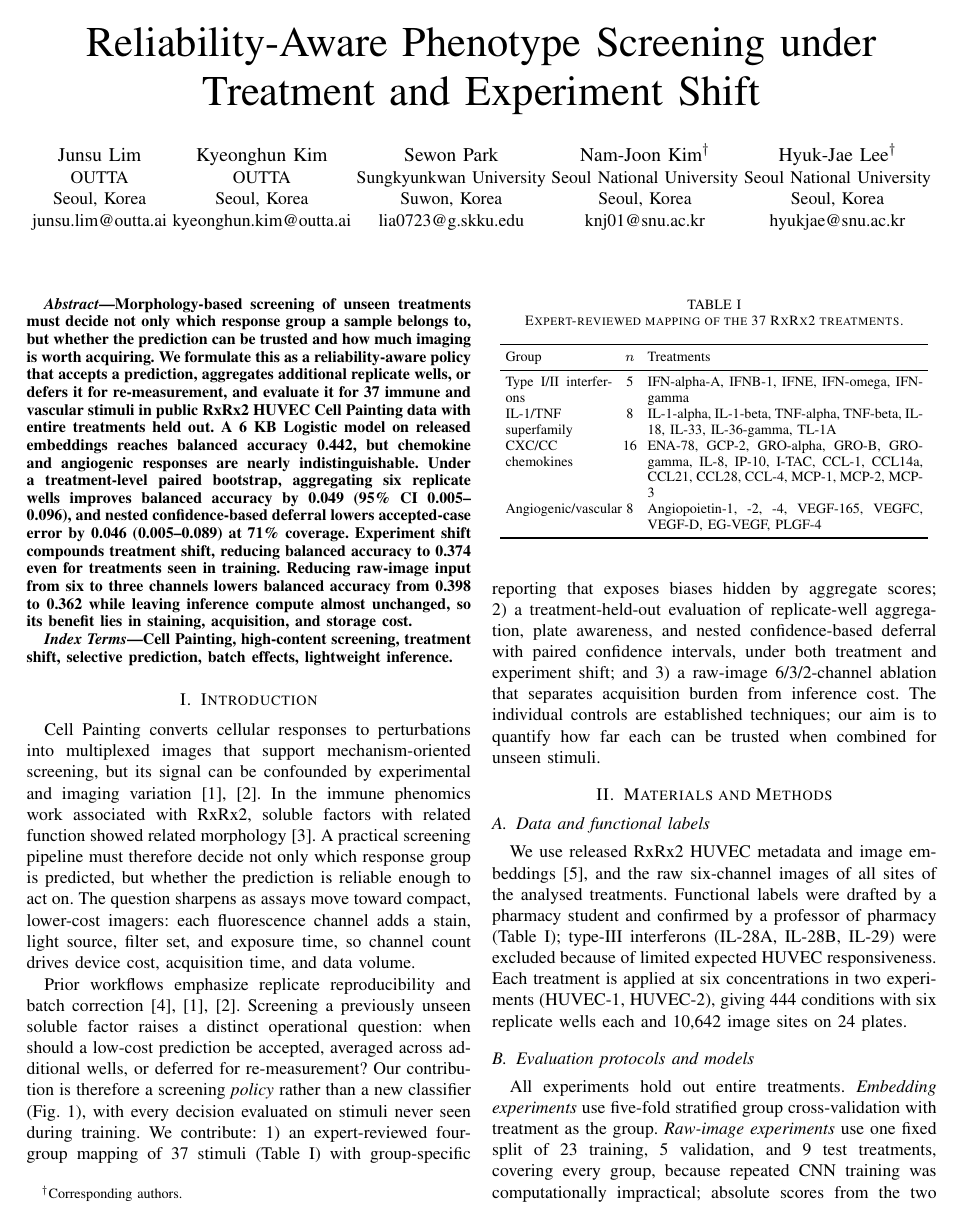
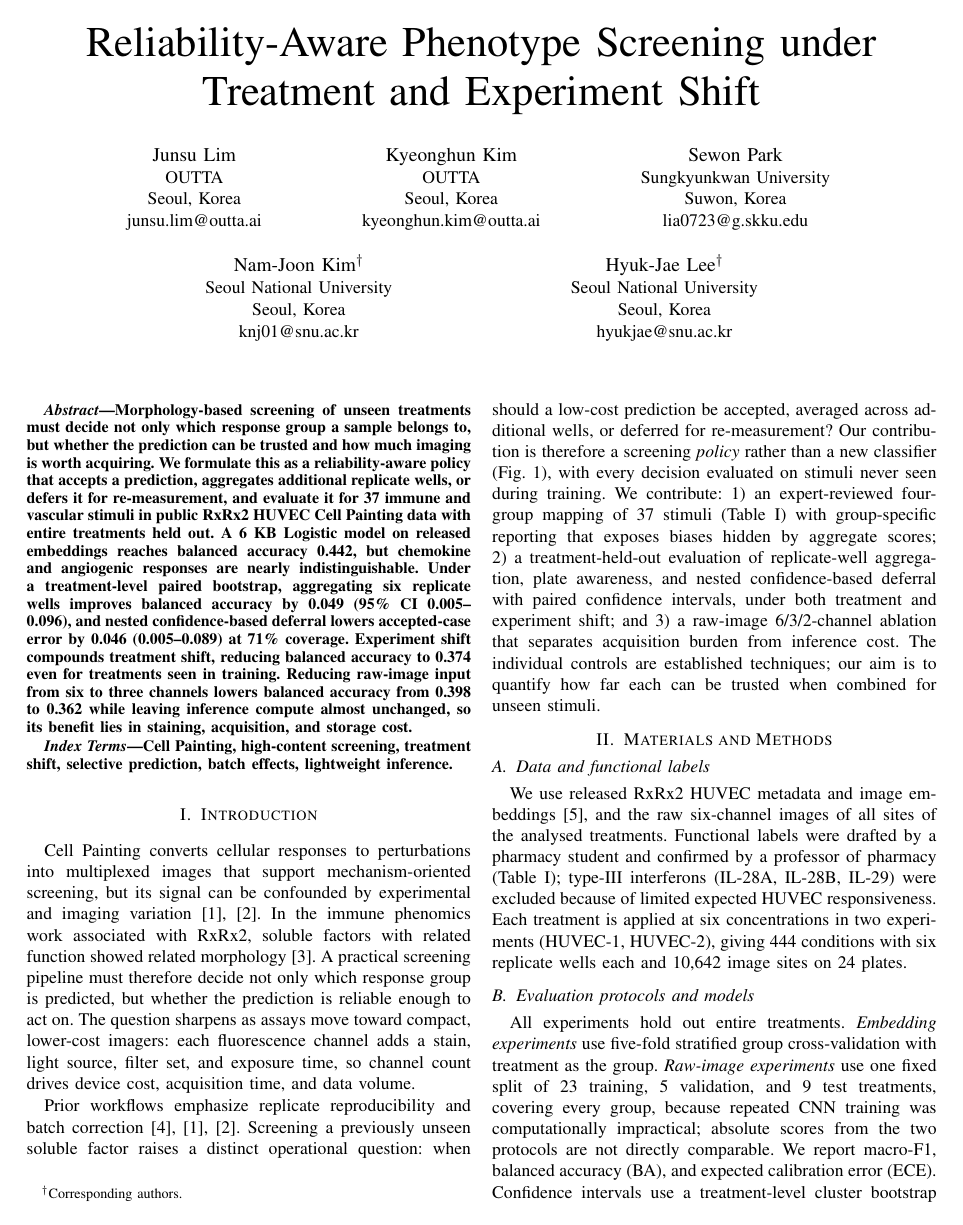
Before and after one commit to jsulim/rxrx2-icce-paper, a LaTeX paper (main.tex): page 1 of 4. Compiled offline with pdfLaTeX.

Commit message:
Lay out authors three per row
Co-Authored-By: Claude Opus 5.5 <noreply@anthropic.com>

```diff
--- a/main.tex
+++ b/main.tex
@@ -4,6 +4,15 @@
 \usepackage{multirow}
 \usepackage{xcolor}
 \usepackage{url}
+
+% Start a new row of author blocks (IEEE template lists authors left to right, three per row).
+\makeatletter
+\newcommand{\linebreakand}{%
+  \end{@IEEEauthorhalign}
+  \hfill\mbox{}\par
+  \mbox{}\hfill\begin{@IEEEauthorhalign}
+}
+\makeatother
 
 \title{Reliability-Aware Phenotype Screening under Treatment and Experiment Shift}
 
@@ -22,7 +31,7 @@ kyeonghun.kim@outta.ai}
 \IEEEauthorblockA{Sungkyunkwan University\\
 Suwon, Korea\\
 lia0723@g.skku.edu}
-\and
+\linebreakand
 \IEEEauthorblockN{Nam-Joon Kim$^{\dagger}$}
 \IEEEauthorblockA{Seoul National University\\
 Seoul, Korea\\
```
